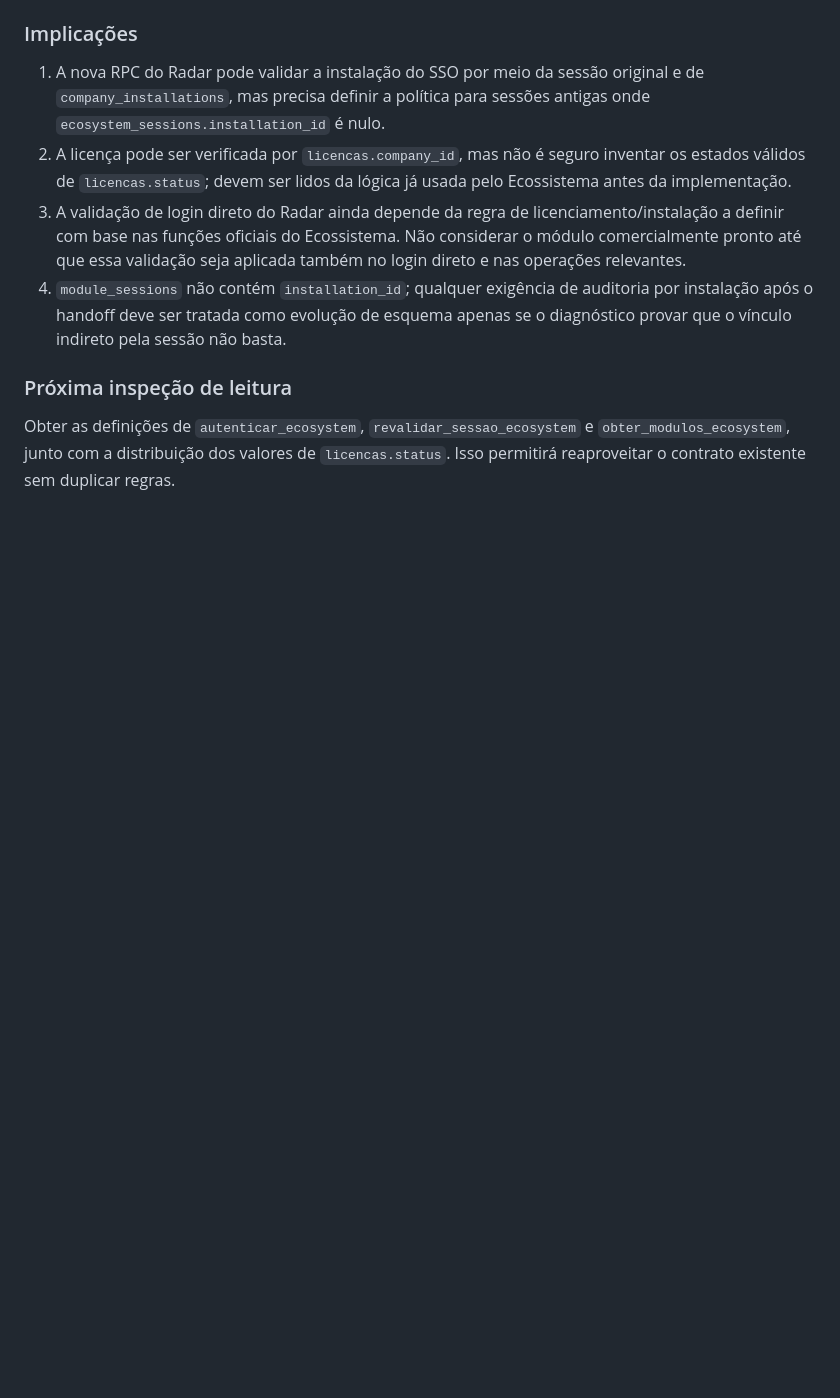
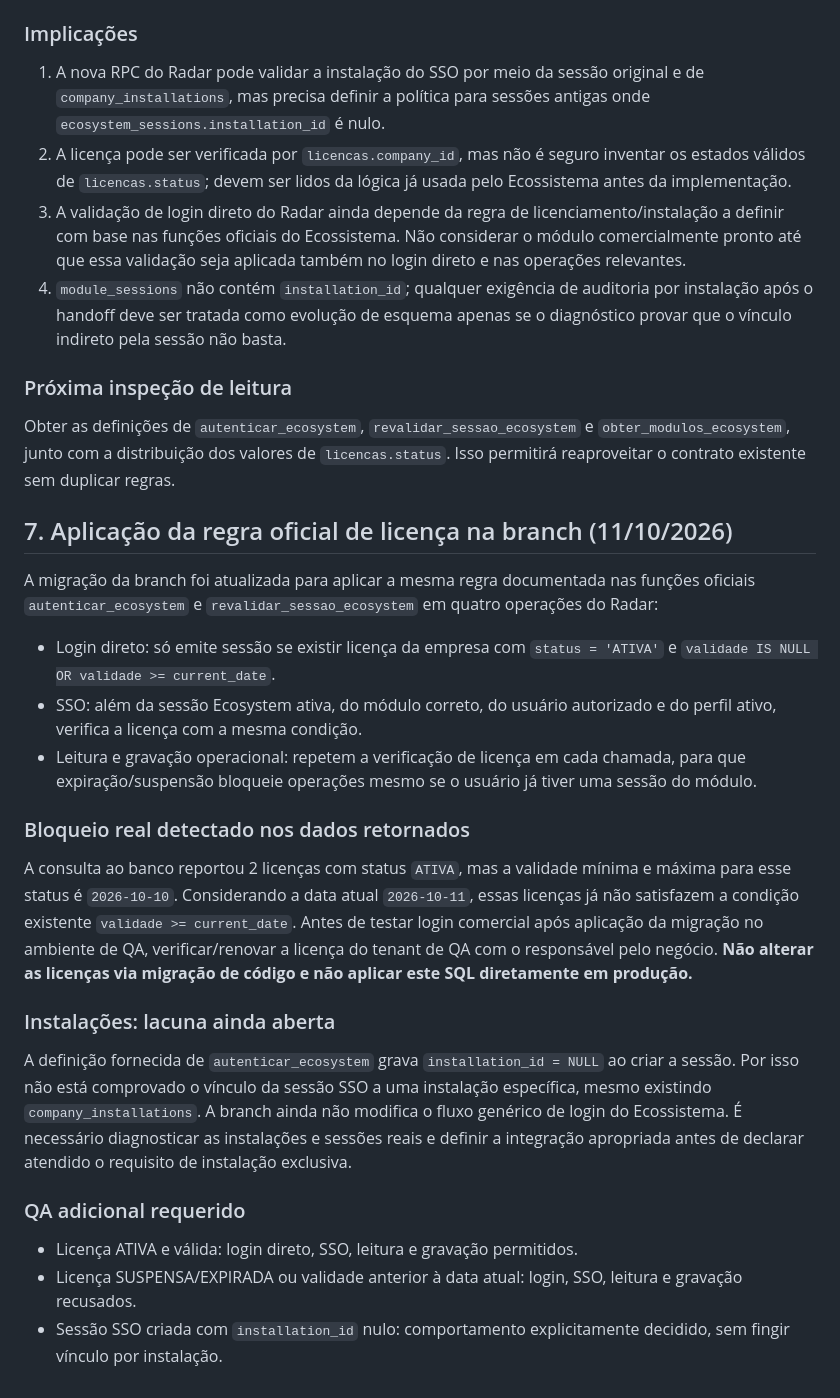
Before and after one commit to yanagizawa-create/yalog-radar-logistico, a Markdown page: AUDITORIA-MULTIEMPRESA-V070.md, the part around the change. GitHub-like rendering; blank space fills up the shorter version.

Commit message:
docs: registrar guardas de licença e bloqueio de validade

```diff
--- a/AUDITORIA-MULTIEMPRESA-V070.md
+++ b/AUDITORIA-MULTIEMPRESA-V070.md
@@ -93,3 +93,26 @@ A consulta de `information_schema.columns` retornou as estruturas abaixo:
 ### Próxima inspeção de leitura
 
 Obter as definições de `autenticar_ecosystem`, `revalidar_sessao_ecosystem` e `obter_modulos_ecosystem`, junto com a distribuição dos valores de `licencas.status`. Isso permitirá reaproveitar o contrato existente sem duplicar regras.
+
+
+## 7. Aplicação da regra oficial de licença na branch (11/10/2026)
+
+A migração da branch foi atualizada para aplicar a mesma regra documentada nas funções oficiais `autenticar_ecosystem` e `revalidar_sessao_ecosystem` em quatro operações do Radar:
+
+- Login direto: só emite sessão se existir licença da empresa com `status = 'ATIVA'` e `validade IS NULL OR validade >= current_date`.
+- SSO: além da sessão Ecosystem ativa, do módulo correto, do usuário autorizado e do perfil ativo, verifica a licença com a mesma condição.
+- Leitura e gravação operacional: repetem a verificação de licença em cada chamada, para que expiração/suspensão bloqueie operações mesmo se o usuário já tiver uma sessão do módulo.
+
+### Bloqueio real detectado nos dados retornados
+
+A consulta ao banco reportou 2 licenças com status `ATIVA`, mas a validade mínima e máxima para esse status é `2026-10-10`. Considerando a data atual `2026-10-11`, essas licenças já não satisfazem a condição existente `validade >= current_date`. Antes de testar login comercial após aplicação da migração no ambiente de QA, verificar/renovar a licença do tenant de QA com o responsável pelo negócio. **Não alterar as licenças via migração de código e não aplicar este SQL diretamente em produção.**
+
+### Instalações: lacuna ainda aberta
+
+A definição fornecida de `autenticar_ecosystem` grava `installation_id = NULL` ao criar a sessão. Por isso não está comprovado o vínculo da sessão SSO a uma instalação específica, mesmo existindo `company_installations`. A branch ainda não modifica o fluxo genérico de login do Ecossistema. É necessário diagnosticar as instalações e sessões reais e definir a integração apropriada antes de declarar atendido o requisito de instalação exclusiva.
+
+### QA adicional requerido
+
+- Licença ATIVA e válida: login direto, SSO, leitura e gravação permitidos.
+- Licença SUSPENSA/EXPIRADA ou validade anterior à data atual: login, SSO, leitura e gravação recusados.
+- Sessão SSO criada com `installation_id` nulo: comportamento explicitamente decidido, sem fingir vínculo por instalação.
```
